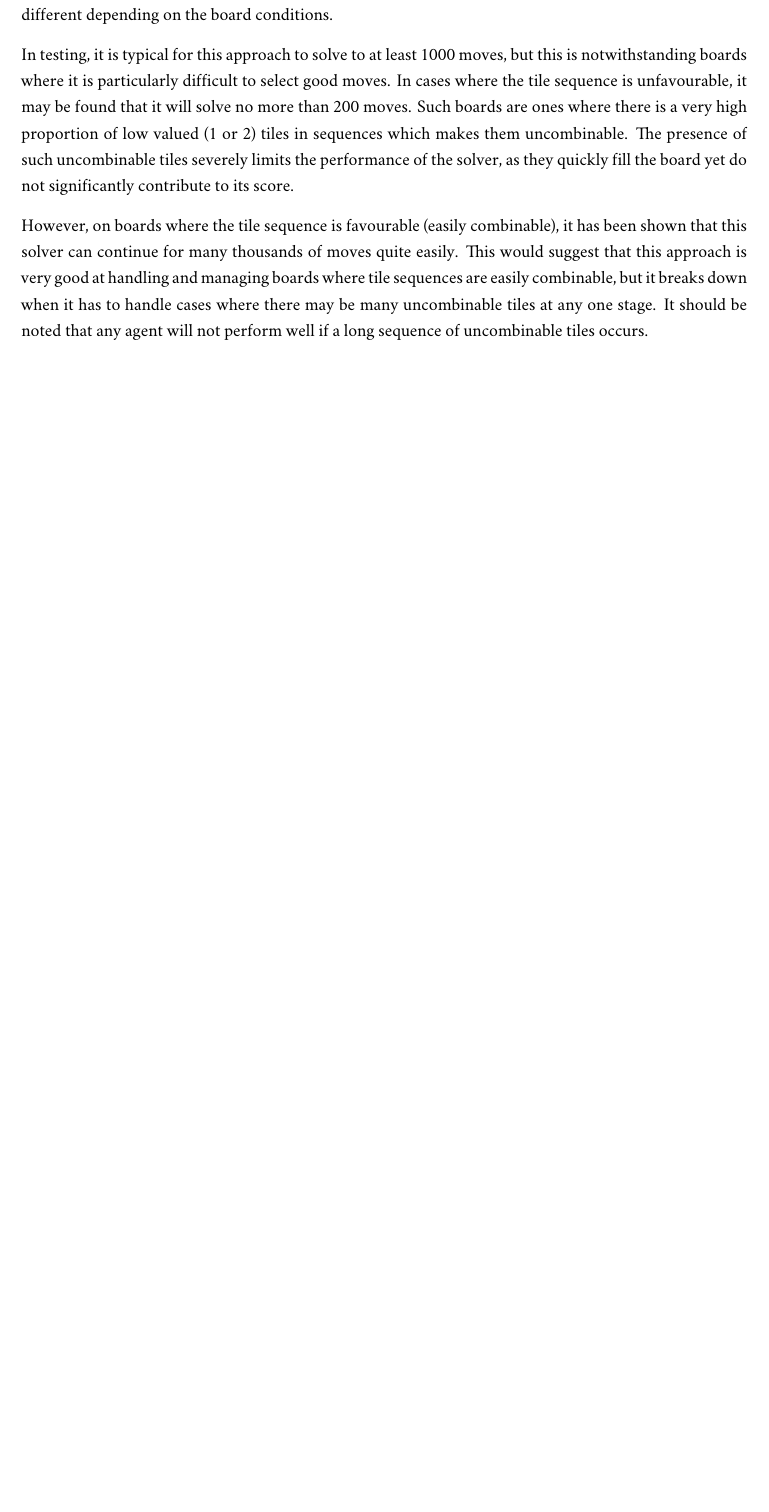
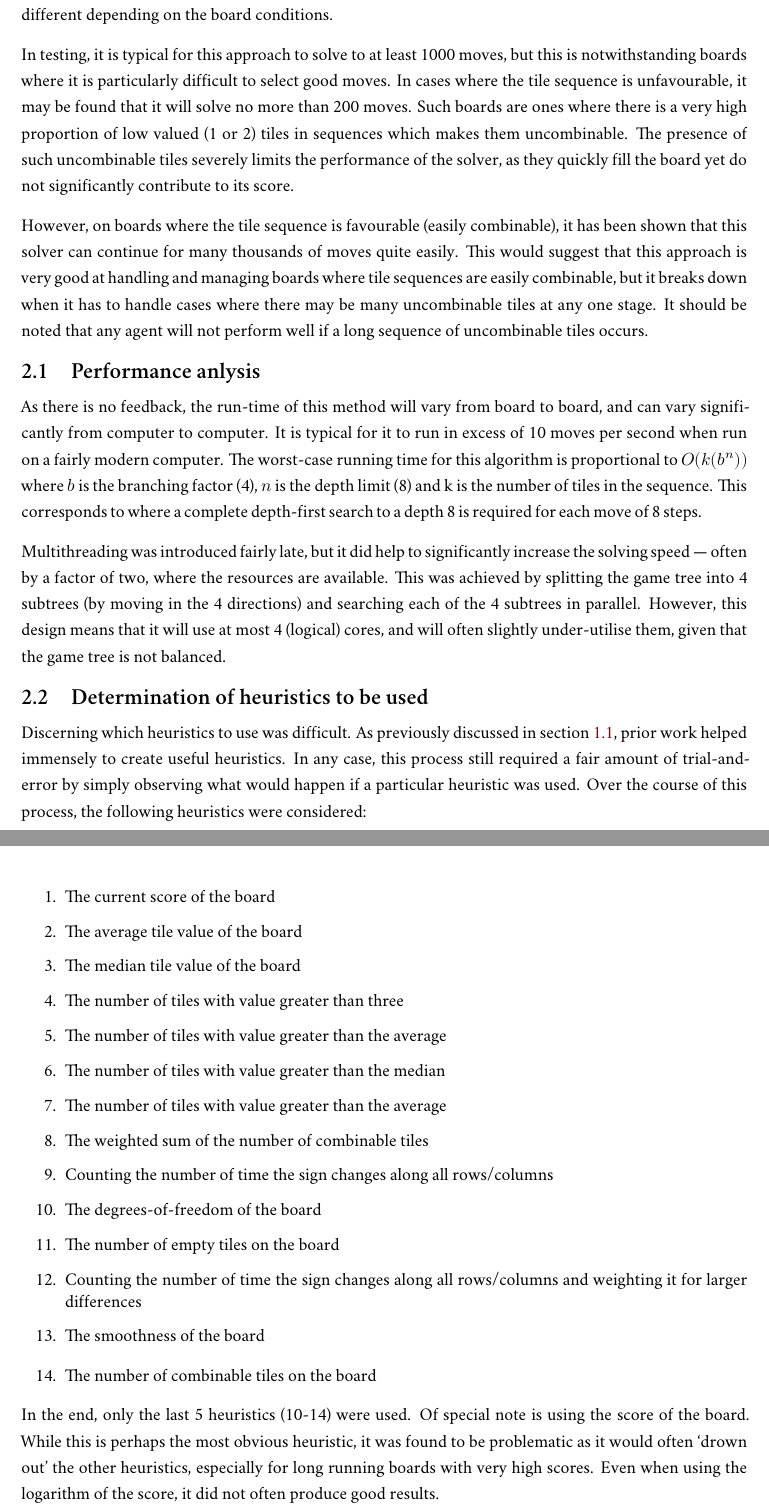
Before and after one commit to jtanx/CITS3001-Project, a LaTeX thesis (assignment.tex): part of page 5 of 7 before the commit and two parts of pages 5 and 6 of 8 after it, the two joined at a grey line, cut so that both start at the same text, the shorter picture padded with empty space. Compiled offline with XeLaTeX; a missing font is replaced by an installed copy or a similar font.

Commit message:
More rambling

```diff
--- a/assignment.tex
+++ b/assignment.tex
@@ -194,3 +194,31 @@ In testing, it is typical for this approach to solve to at least 1000 moves, but
 
 However, on boards where the tile sequence is favourable (easily combinable), it has been shown that this solver can continue for many thousands of moves quite easily. This would suggest that this approach is very good at handling and managing boards where tile sequences are easily combinable, but it breaks down when it has to handle cases where there may be many uncombinable tiles at  any one stage. It should be noted that any agent will not perform well if a long sequence of uncombinable tiles occurs.
 
+\section{Performance anlysis}
+As there is no feedback, the run-time of this method will vary from board to board, and can vary significantly from computer to computer. It is typical for it to run in excess of 10 moves per second when run on a fairly modern computer. The worst-case running time for this algorithm is proportional to $O(k(b^n))$ where $b$ is the branching factor (4), $n$ is the depth limit (8) and k is the number of tiles in the sequence. This corresponds to where a complete depth-first search to a depth 8 is required for each move of 8 steps.
+
+Multithreading was introduced fairly late, but it did help to significantly increase the solving speed --- often by a factor of two, where the resources are available. This was achieved by splitting the game tree into 4 subtrees (by moving in the 4 directions) and searching each of the 4 subtrees in parallel. However, this design means that it will use at most 4 (logical) cores, and will often slightly under-utilise them, given that the game tree is not balanced.
+
+\section{Determination of heuristics to be used}
+Discerning which heuristics to use was difficult. As previously discussed in section~\ref{section:prior-work}, prior work helped immensely to create useful heuristics. In any case, this process still required a fair amount of trial-and-error by simply observing what would happen if a particular heuristic was used. Over the course of this process, the following heuristics were considered:
+
+\begin{enumerate}
+	\singlespacing
+	\item The current score of the board
+	\item The average tile value of the board
+	\item The median tile value of the board
+	\item The number of tiles with value greater than three
+	\item The number of tiles with value greater than the average
+	\item The number of tiles with value greater than the median
+	\item The number of tiles with value greater than the average
+	\item The weighted sum of the number of combinable tiles
+	\item Counting the number of time the sign changes along all rows/columns
+	\item The degrees-of-freedom of the board
+	\item The number of empty tiles on the board
+	\item Counting the number of time the sign changes along all rows/columns and weighting it for larger differences
+	\item The smoothness of the board
+	\item The number of combinable tiles on the board
+	\onehalfspacing
+\end{enumerate}
+
+In the end, only the last 5 heuristics (10-14) were used. Of special note is using the score of the board. While this is perhaps the most obvious heuristic, it was found to be problematic as it would often `drown out' the other heuristics, especially for long running boards with very high scores. Even when using the logarithm of the score, it did not often produce good results.
```
Also changed, not shown: assignment.tex (8 more changed lines).
